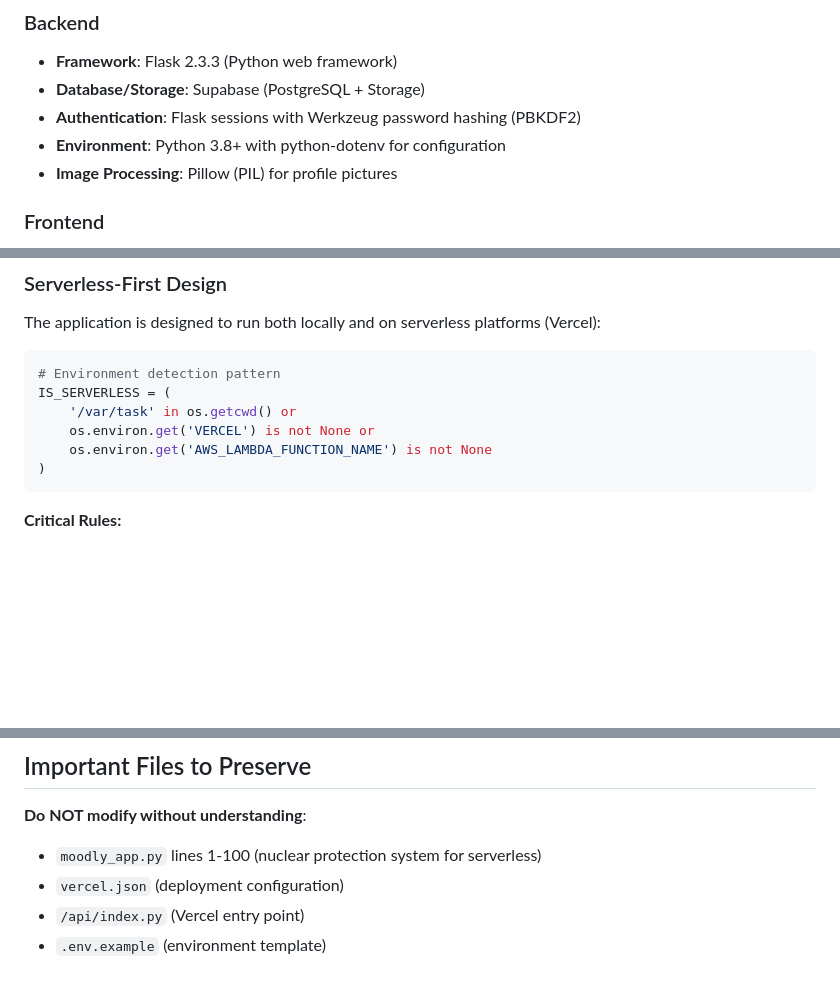
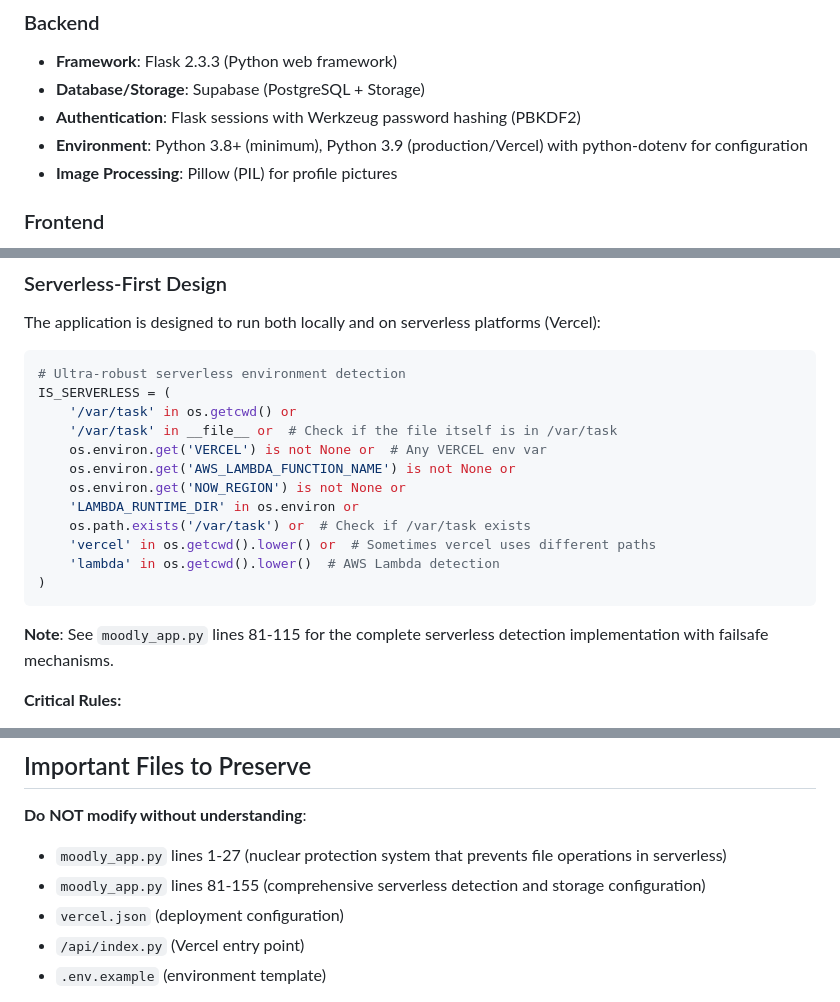
Before and after one commit to Hillan007/Moodly-2.0, a Markdown page: .github/copilot-instructions.md, 3 parts joined by grey strips. GitHub-like rendering; blank space fills up the shorter version.

Commit message:
Update Copilot instructions based on code review feedback
Co-authored-by: Hillan007 <181960149+Hillan007@users.noreply.github.com>

````diff
--- a/.github/copilot-instructions.md
+++ b/.github/copilot-instructions.md
@@ -12,7 +12,7 @@ Moodly is an emotional journaling web application designed for tweens and young
 - **Framework**: Flask 2.3.3 (Python web framework)
 - **Database/Storage**: Supabase (PostgreSQL + Storage)
 - **Authentication**: Flask sessions with Werkzeug password hashing (PBKDF2)
-- **Environment**: Python 3.8+ with python-dotenv for configuration
+- **Environment**: Python 3.8+ (minimum), Python 3.9 (production/Vercel) with python-dotenv for configuration
 - **Image Processing**: Pillow (PIL) for profile pictures
 
 ### Frontend
@@ -112,13 +112,21 @@ Moodly is an emotional journaling web application designed for tweens and young
 The application is designed to run both locally and on serverless platforms (Vercel):
 
 ```python
-# Environment detection pattern
+# Ultra-robust serverless environment detection
 IS_SERVERLESS = (
     '/var/task' in os.getcwd() or
-    os.environ.get('VERCEL') is not None or
-    os.environ.get('AWS_LAMBDA_FUNCTION_NAME') is not None
+    '/var/task' in __file__ or  # Check if the file itself is in /var/task
+    os.environ.get('VERCEL') is not None or  # Any VERCEL env var
+    os.environ.get('AWS_LAMBDA_FUNCTION_NAME') is not None or
+    os.environ.get('NOW_REGION') is not None or
+    'LAMBDA_RUNTIME_DIR' in os.environ or
+    os.path.exists('/var/task') or  # Check if /var/task exists
+    'vercel' in os.getcwd().lower() or  # Sometimes vercel uses different paths
+    'lambda' in os.getcwd().lower()  # AWS Lambda detection
 )
 ```
+
+**Note**: See `moodly_app.py` lines 81-115 for the complete serverless detection implementation with failsafe mechanisms.
 
 **Critical Rules:**
 1. **Never use local file system** for persistent storage in production
@@ -328,7 +336,8 @@ def api_new_endpoint():
 ## Important Files to Preserve
 
 **Do NOT modify without understanding**:
-- `moodly_app.py` lines 1-100 (nuclear protection system for serverless)
+- `moodly_app.py` lines 1-27 (nuclear protection system that prevents file operations in serverless)
+- `moodly_app.py` lines 81-155 (comprehensive serverless detection and storage configuration)
 - `vercel.json` (deployment configuration)
 - `/api/index.py` (Vercel entry point)
 - `.env.example` (environment template)
````
